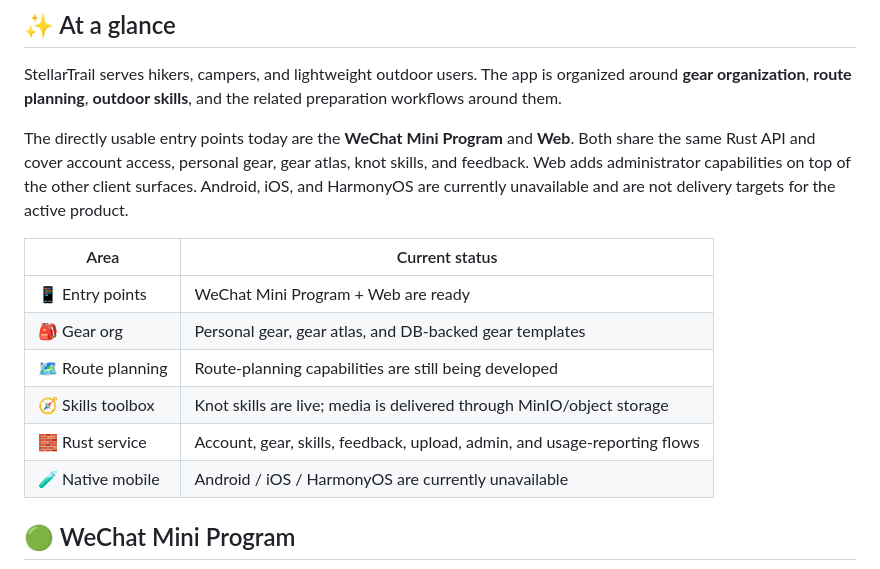
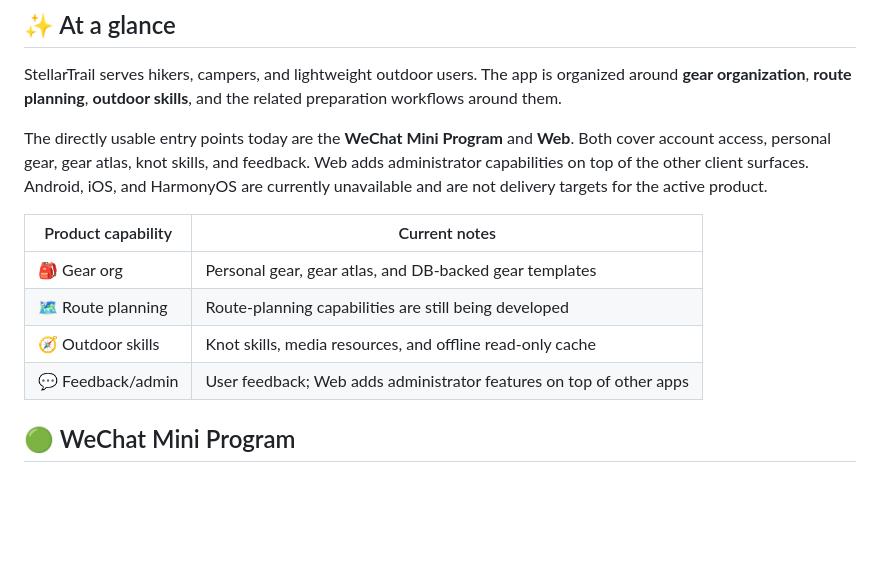
Before and after one commit to rustella/StellarTrail, a Markdown page: README.en.md, the part around the change. GitHub-like rendering; blank space fills up the shorter version.

Commit message:
docs: clarify README product overview

```diff
--- a/README.en.md
+++ b/README.en.md
@@ -27,16 +27,14 @@
 
 StellarTrail serves hikers, campers, and lightweight outdoor users. The app is organized around **gear organization**, **route planning**, **outdoor skills**, and the related preparation workflows around them.
 
-The directly usable entry points today are the **WeChat Mini Program** and **Web**. Both share the same Rust API and cover account access, personal gear, gear atlas, knot skills, and feedback. Web adds administrator capabilities on top of the other client surfaces. Android, iOS, and HarmonyOS are currently unavailable and are not delivery targets for the active product.
+The directly usable entry points today are the **WeChat Mini Program** and **Web**. Both cover account access, personal gear, gear atlas, knot skills, and feedback. Web adds administrator capabilities on top of the other client surfaces. Android, iOS, and HarmonyOS are currently unavailable and are not delivery targets for the active product.
 
-| Area              | Current status                                                            |
-| ----------------- | ------------------------------------------------------------------------- |
-| 📱 Entry points   | WeChat Mini Program + Web are ready                                       |
-| 🎒 Gear org       | Personal gear, gear atlas, and DB-backed gear templates                   |
-| 🗺️ Route planning | Route-planning capabilities are still being developed                     |
-| 🧭 Skills toolbox | Knot skills are live; media is delivered through MinIO/object storage     |
-| 🧱 Rust service   | Account, gear, skills, feedback, upload, admin, and usage-reporting flows |
-| 🧪 Native mobile  | Android / iOS / HarmonyOS are currently unavailable                       |
+| Product capability | Current notes                                                       |
+| ------------------ | ------------------------------------------------------------------- |
+| 🎒 Gear org        | Personal gear, gear atlas, and DB-backed gear templates             |
+| 🗺️ Route planning  | Route-planning capabilities are still being developed               |
+| 🧭 Outdoor skills  | Knot skills, media resources, and offline read-only cache           |
+| 💬 Feedback/admin  | User feedback; Web adds administrator features on top of other apps |
 
 ## 🟢 WeChat Mini Program
 
```
Also changed, not shown: README.md (+7 -9 lines).
